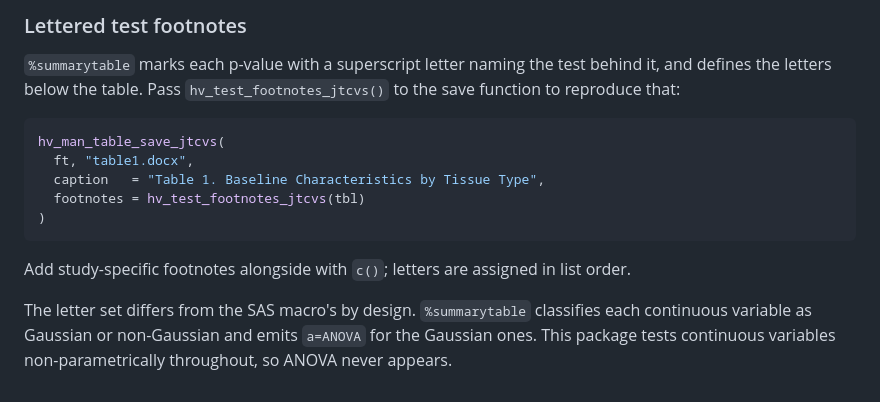
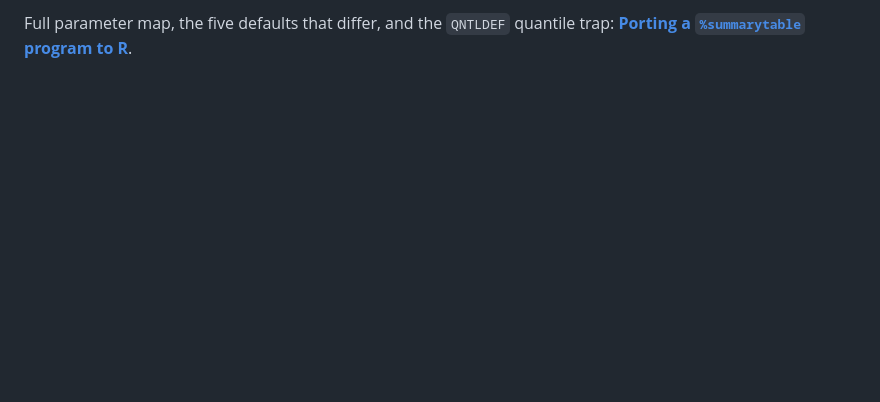
Before and after one commit to ehrlinger/hvtiRtables, a Markdown page: README.md, the part around one of its changes. Rendered like a GitHub page; blank space fills up the shorter version.

````diff
--- a/README.md
+++ b/README.md
@@ -155,21 +93,2 @@ hv_man_table_save_jtcvs(
-### Lettered test footnotes
-
-`%summarytable` marks each p-value with a superscript letter naming the
-test behind it, and defines the letters below the table. Pass
-`hv_test_footnotes_jtcvs()` to the save function to reproduce that:
-
-```r
-hv_man_table_save_jtcvs(
-  ft, "table1.docx",
-  caption   = "Table 1. Baseline Characteristics by Tissue Type",
-  footnotes = hv_test_footnotes_jtcvs(tbl)
-)
-```
-
-Add study-specific footnotes alongside with `c()`; letters are assigned in
-list order.
-
-The letter set differs from the SAS macro's by design. `%summarytable`
-classifies each continuous variable as Gaussian or non-Gaussian and emits
-`a=ANOVA` for the Gaussian ones. This package tests continuous variables
-non-parametrically throughout, so ANOVA never appears.
+Full parameter map, the five defaults that differ, and the `QNTLDEF`
+quantile trap: **[Porting a `%summarytable` program to R](https://ehrlinger.github.io/hvtiRtables/articles/sas-migration.html)**.
````
Also changed, not shown: other parts of README.md (+13 -75 lines), NEWS.md (+16 -0 lines).
